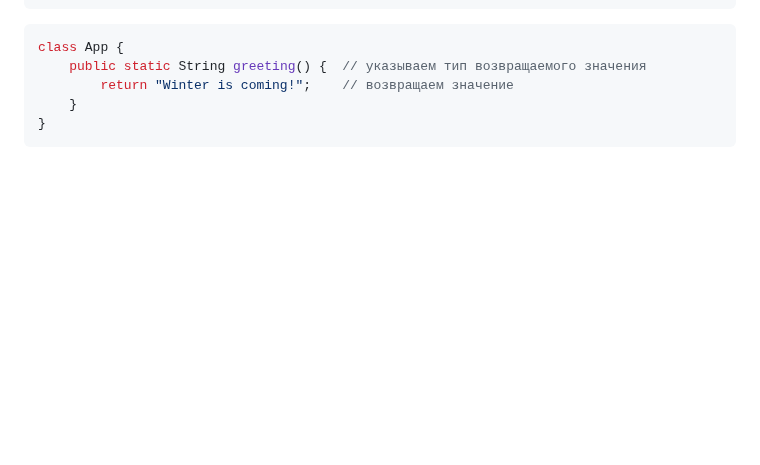
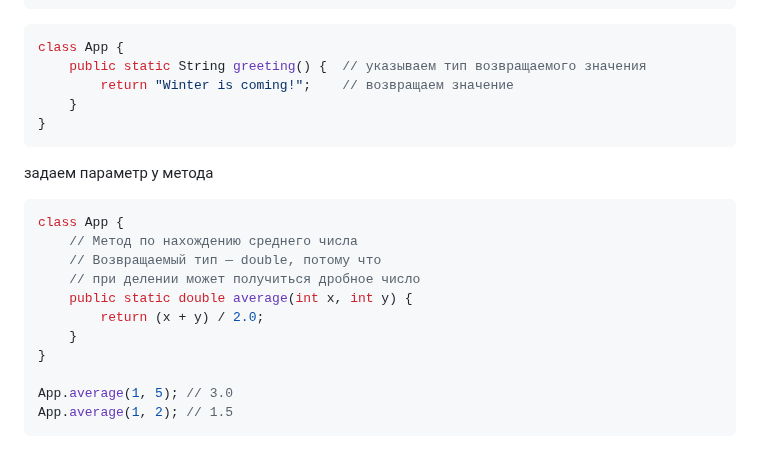
Before and after one commit to EvgeniyDobro/TestLearn, a Markdown page: JAVA.md, the part around the change. GitHub-like rendering; blank space fills up the shorter version.

````diff
--- a/JAVA.md
+++ b/JAVA.md
@@ -129,3 +129,17 @@ class App {
     }
 }
 ```
+задаем параметр у метода
+```java
+class App {
+    // Метод по нахождению среднего числа
+    // Возвращаемый тип — double, потому что
+    // при делении может получиться дробное число
+    public static double average(int x, int y) {
+        return (x + y) / 2.0;
+    }
+}
+
+App.average(1, 5); // 3.0
+App.average(1, 2); // 1.5
+```
````
